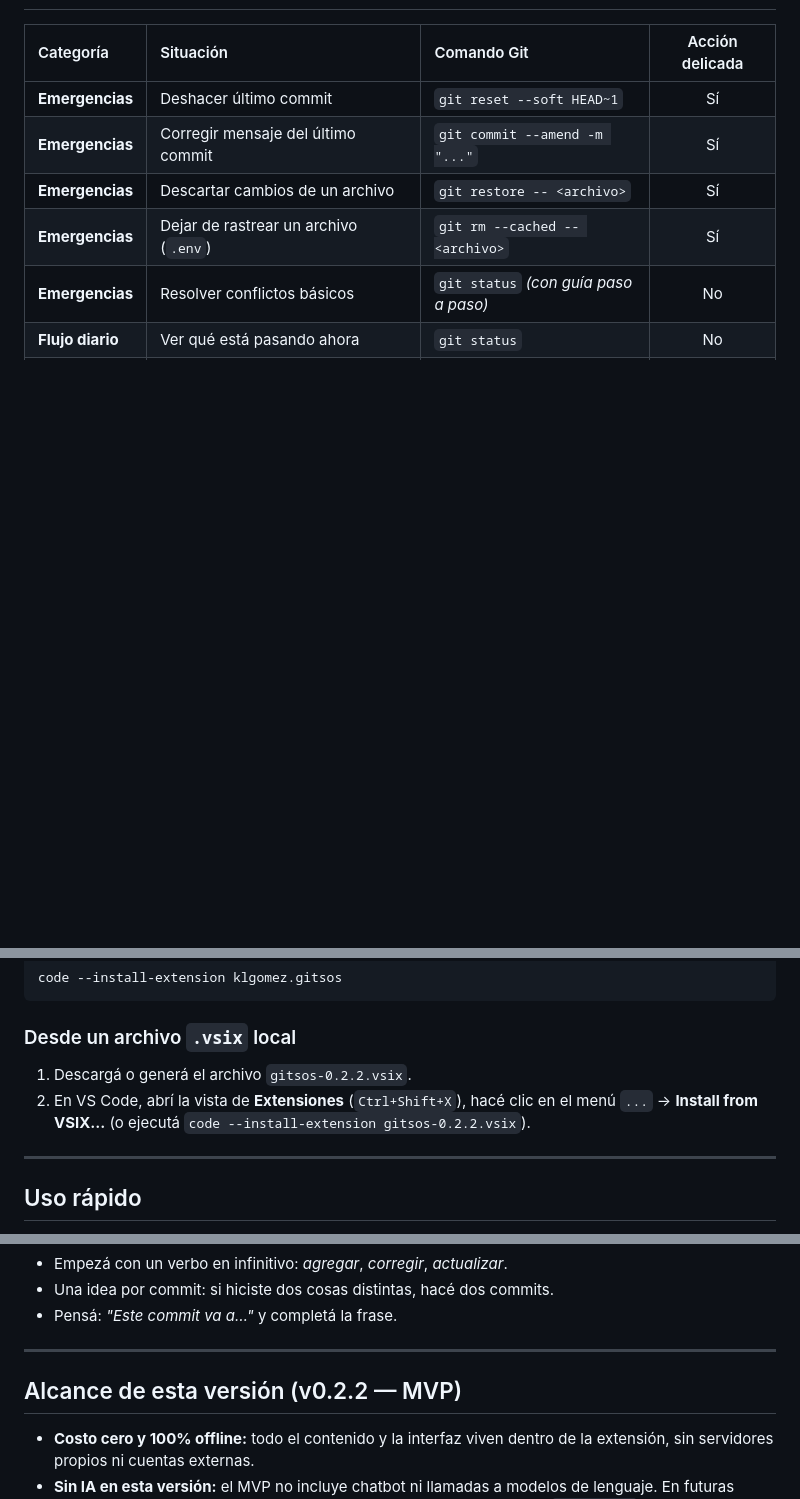
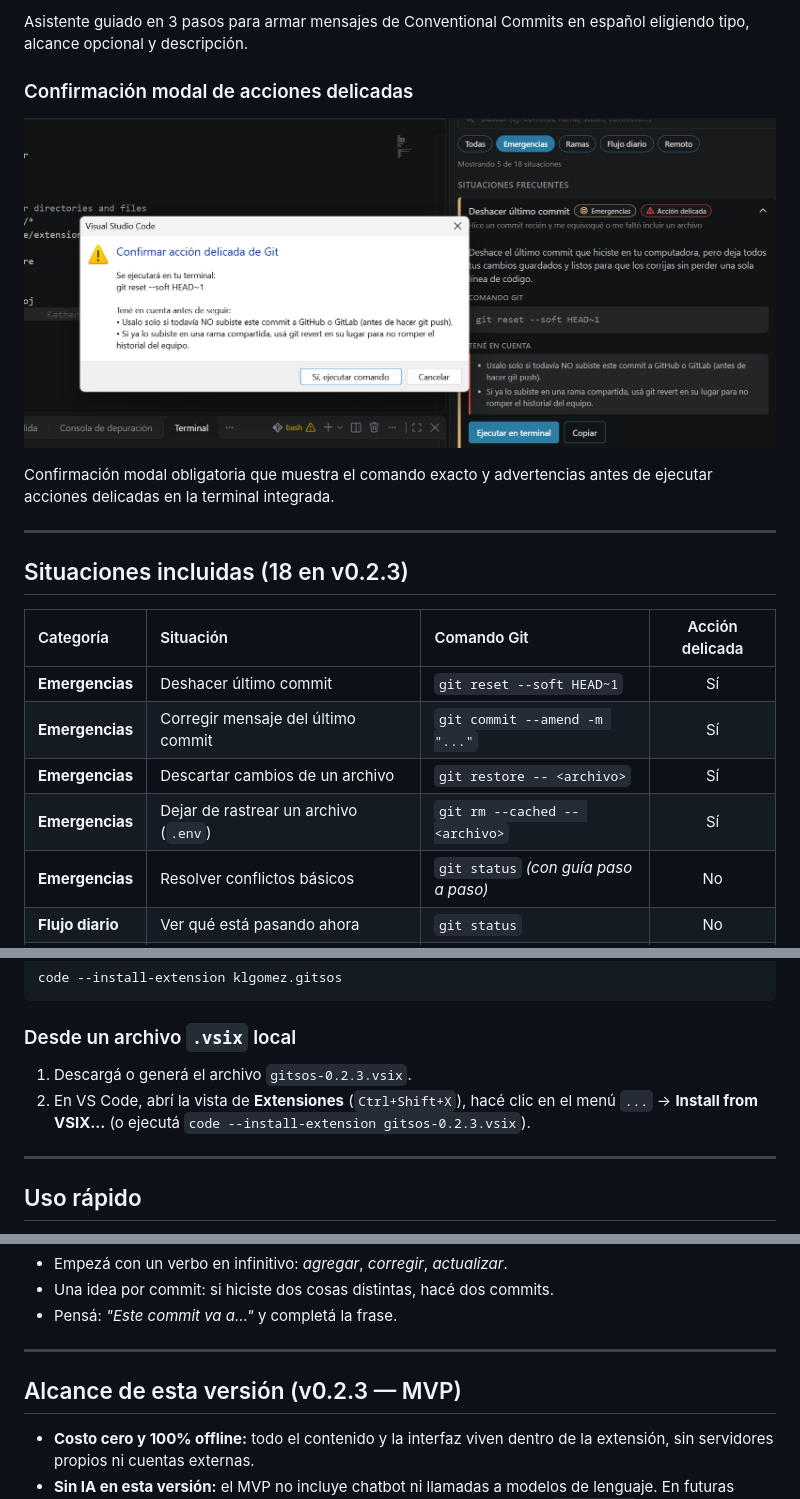
Before and after one commit to KLGomez/GitSOS, a Markdown page: vscode-extension/README.md, 3 parts joined by grey strips. Rendered like a GitHub page; pictures changed too: vscode-extension/media/capturas/confirmacion-destructiva.png (added); blank space fills up the shorter version.

Commit message:
feat(extension): incorporar capturas reales, acortar título de commits y subir a v0.2.3

````diff
--- a/vscode-extension/README.md
+++ b/vscode-extension/README.md
@@ -26,3 +40,13 @@
+Asistente guiado en 3 pasos para armar mensajes de Conventional Commits en español eligiendo tipo, alcance opcional y descripción.
+
+### Confirmación modal de acciones delicadas
+![Diálogo modal de confirmación de acción delicada de Git antes de ejecutar git reset --soft HEAD~1 junto a la tarjeta expandida en el panel lateral](media/capturas/confirmacion-destructiva.png)
+
+Confirmación modal obligatoria que muestra el comando exacto y advertencias antes de ejecutar acciones delicadas en la terminal integrada.
+
+---
+
+## Situaciones incluidas (18 en v0.2.3)
 
 | Categoría | Situación | Comando Git | Acción delicada |
 | :--- | :--- | :--- | :---: |
@@ -56,8 +80,8 @@ code --install-extension klgomez.gitsos
 ```
 
 ### Desde un archivo `.vsix` local
-1. Descargá o generá el archivo `gitsos-0.2.2.vsix`.
-2. En VS Code, abrí la vista de **Extensiones** (`Ctrl+Shift+X`), hacé clic en el menú `...` → **Install from VSIX...** (o ejecutá `code --install-extension gitsos-0.2.2.vsix`).
+1. Descargá o generá el archivo `gitsos-0.2.3.vsix`.
+2. En VS Code, abrí la vista de **Extensiones** (`Ctrl+Shift+X`), hacé clic en el menú `...` → **Install from VSIX...** (o ejecutá `code --install-extension gitsos-0.2.3.vsix`).
 
 ---
 
@@ -113,7 +137,7 @@ GitSOS arma el mensaje completo y ejecuta el commit. Si algo no sigue las buenas
 
 ---
 
-## Alcance de esta versión (v0.2.2 — MVP)
+## Alcance de esta versión (v0.2.3 — MVP)
 
 - **Costo cero y 100% offline:** todo el contenido y la interfaz viven dentro de la extensión, sin servidores propios ni cuentas externas.
 - **Sin IA en esta versión:** el MVP no incluye chatbot ni llamadas a modelos de lenguaje. En futuras versiones se sumará detección automática del estado del repositorio (`vscode.git`) y asistencia conversacional opcional (`vscode.lm`).
````
Also changed, not shown: other parts of vscode-extension/README.md (+15 -1 lines), vscode-extension/CHANGELOG.md (+8 -0 lines), vscode-extension/docs/publicacion.md (+11 -10 lines), vscode-extension/media/capturas/conventional-commits.png (added), vscode-extension/media/capturas/panel-lateral.png (added), vscode-extension/media/capturas/zone-git.png (added), 7 other files.
